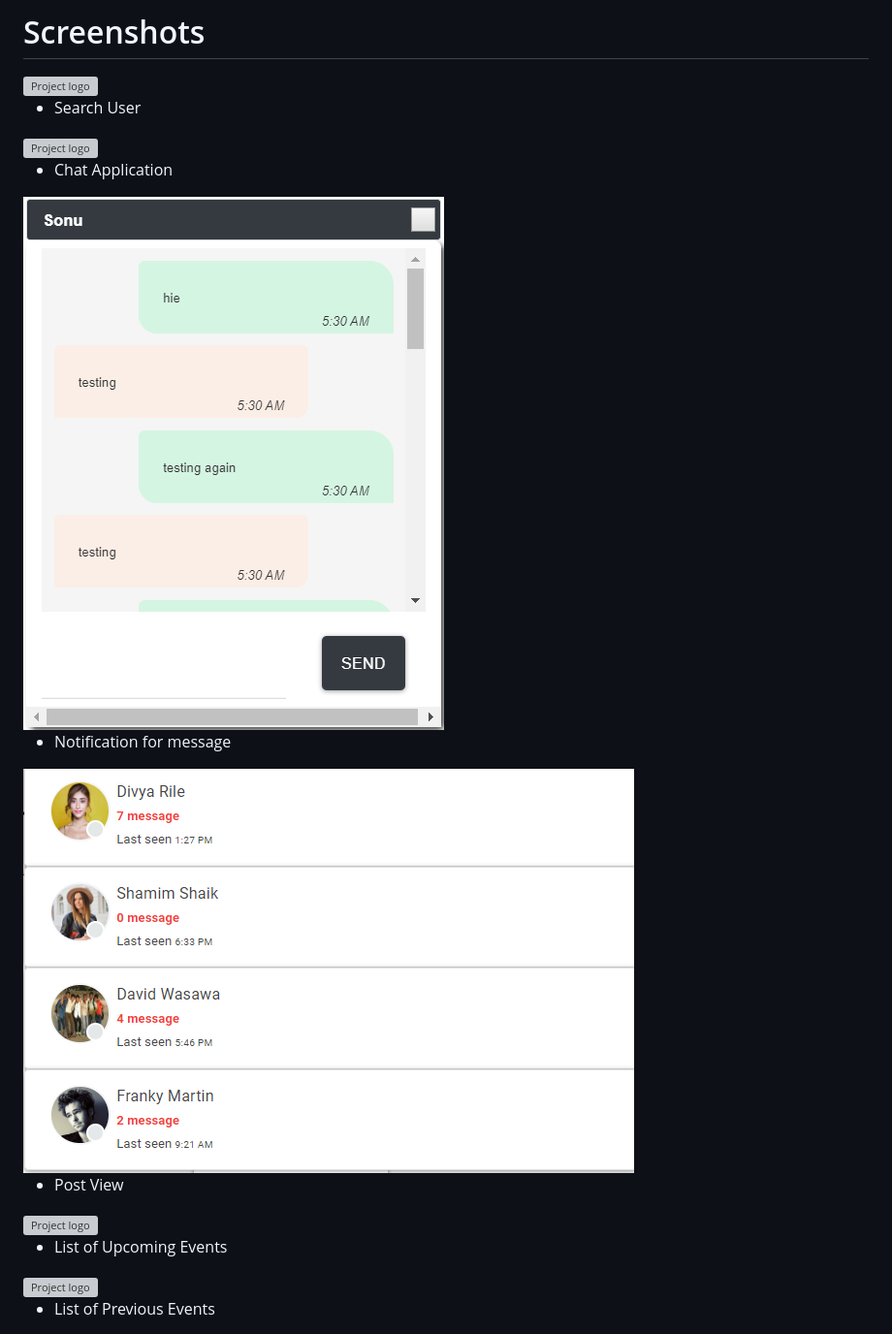
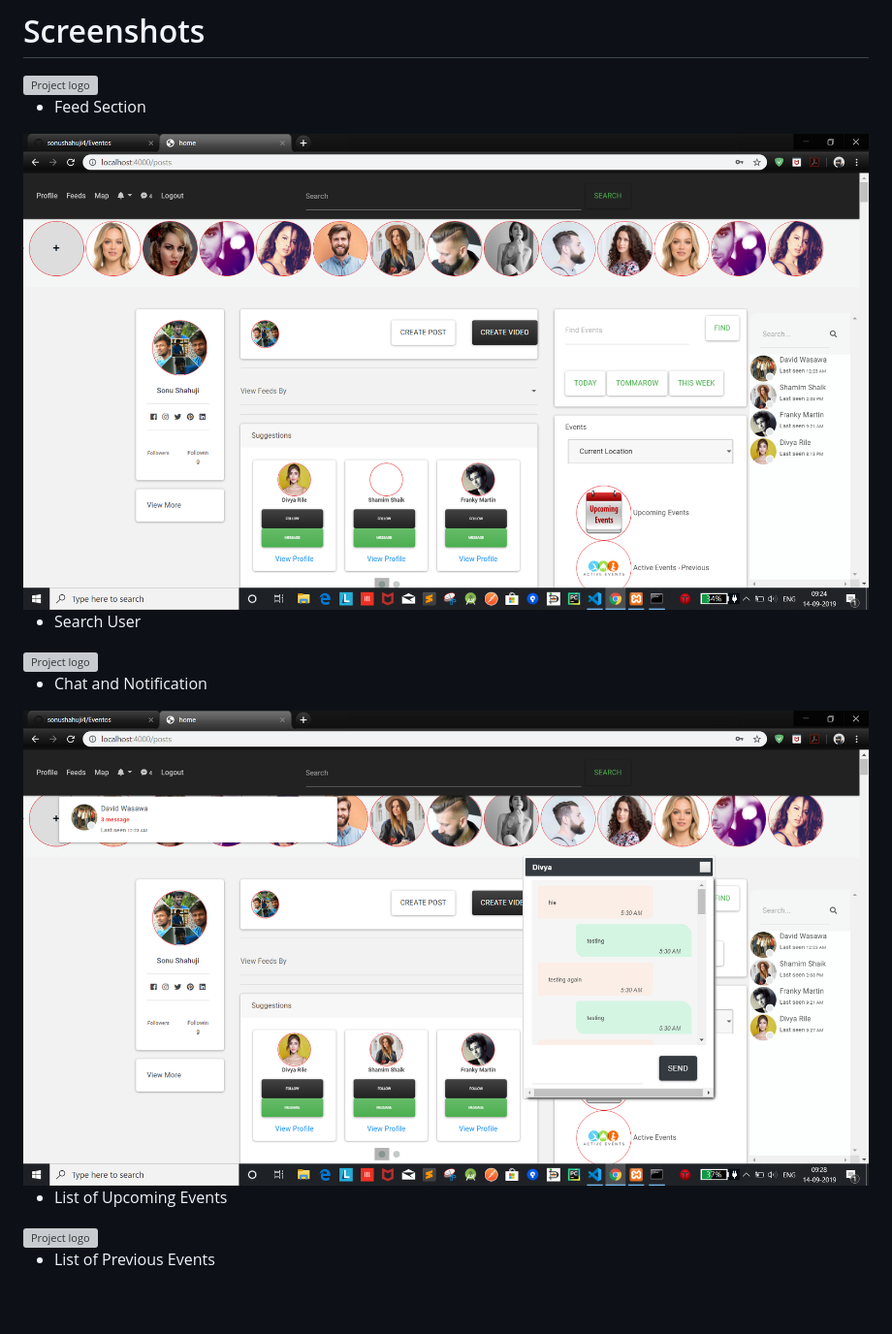
Before and after one commit to sonushahuji4/Eventos, a Markdown page: README.md, the part around the change printed below. Shown: that part at 97% size. Rendered like a GitHub page; pictures changed too: cousecode/ScreenShots/chatnoti.png (added), cousecode/ScreenShots/home.png (added); blank space fills up the shorter version; grey boxes are pictures that could not be loaded.

```diff
--- a/README.md
+++ b/README.md
@@ -178,22 +178,17 @@ and testing purposes.
 
 <img src="cousecode/ScreenShots/Registeration_And_Login_Page.png" alt="Project logo">
 
+- Feed Section
+
+<img src="cousecode/ScreenShots/home.png" alt="Project logo">
+
 - Search User
 
 <img src="cousecode/ScreenShots/search_for_user.png" alt="Project logo">
 
-- Chat Application
+- Chat and Notification
 
-<img src="cousecode/ScreenShots/chat_box.png" alt="Project logo">
-
-- Notification for message
-
-<img src="cousecode/ScreenShots/notification_for_message.png" alt="Project logo">
-
-
-- Post View
-
-<img src="cousecode/ScreenShots/post_display.png" alt="Project logo">
+<img src="cousecode/ScreenShots/chatnoti.png" alt="Project logo">
 
 
 - List of Upcoming Events
```
Also changed, not shown: other parts of README.md (+0 -21 lines).
